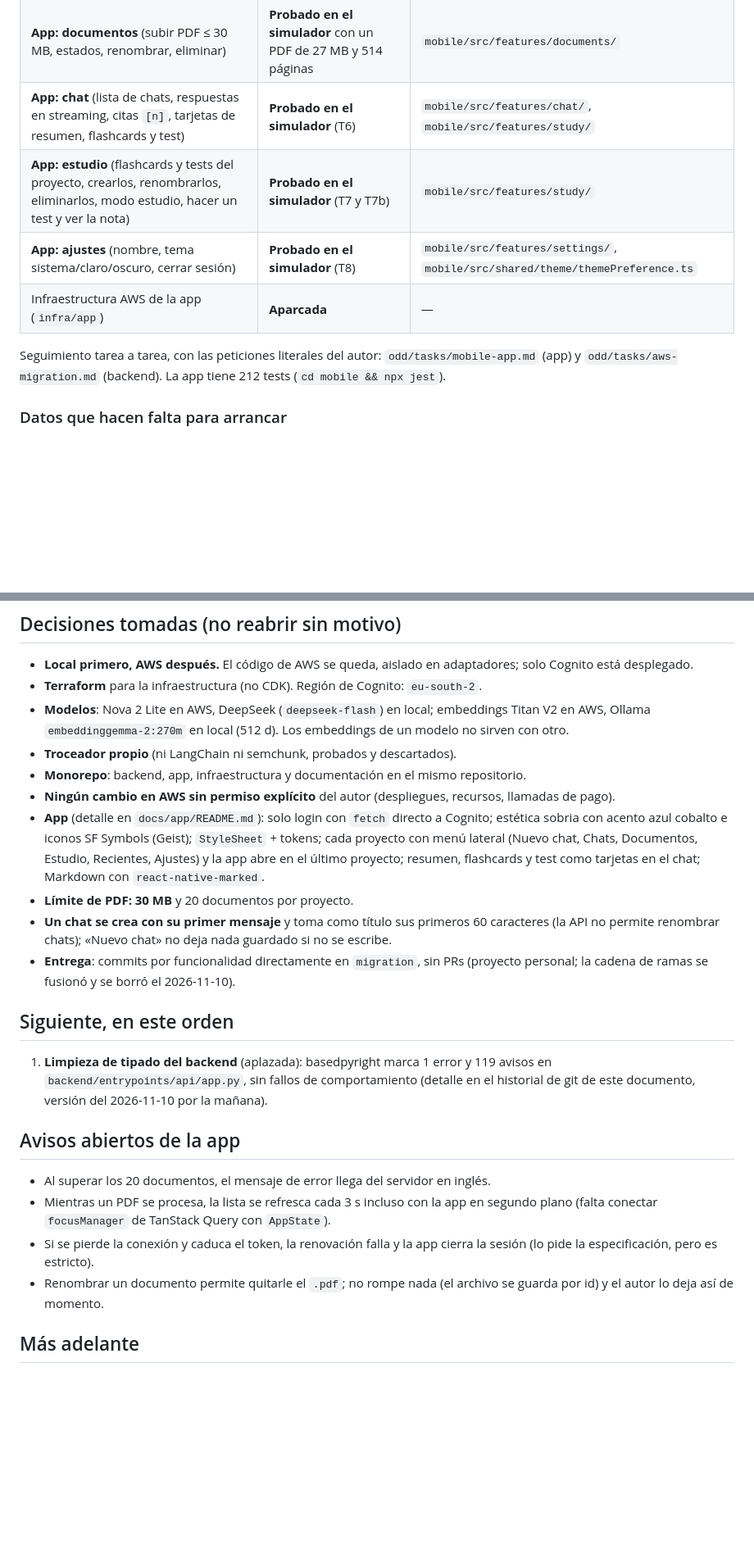
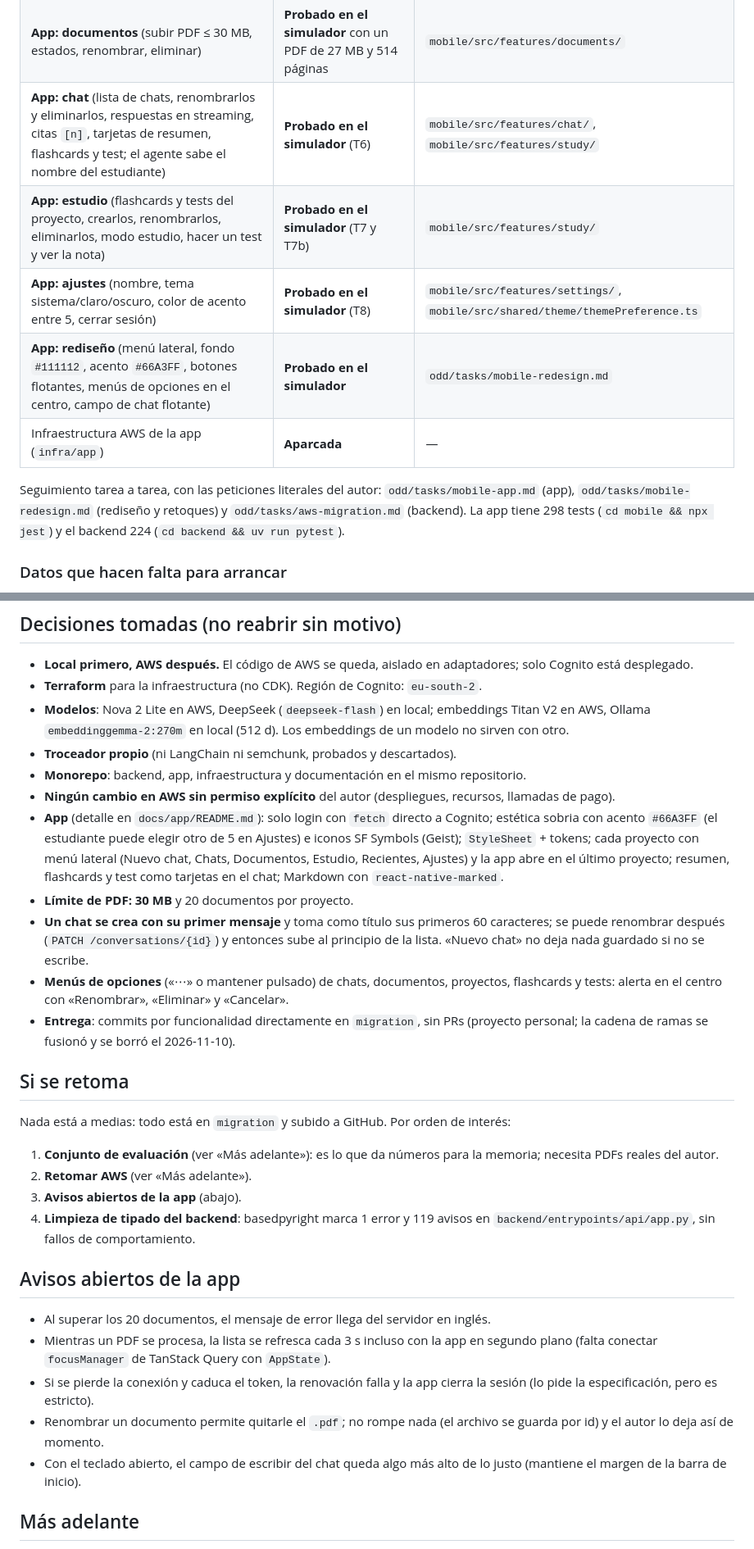
Before and after one commit to cristoge/TIC_project, a Markdown page: docs/ESTADO.md, 2 parts joined by grey strips. Shown at 82% size. Drawn GitHub-style; blank space fills up the shorter version.

```diff
--- a/docs/ESTADO.md
+++ b/docs/ESTADO.md
@@ -20,12 +20,13 @@ Documento de traspaso entre sesiones de trabajo. Última actualización: **2026-
 | **App: login con Cognito** | **Probado en dispositivo**; la renovación del token tras un 401 ya se ha visto funcionar en real | `mobile/src/features/auth/` |
 | **App: proyectos** (lista, crear, renombrar, eliminar) | **Probado en el simulador** | `mobile/src/features/projects/` |
 | **App: documentos** (subir PDF ≤ 30 MB, estados, renombrar, eliminar) | **Probado en el simulador** con un PDF de 27 MB y 514 páginas | `mobile/src/features/documents/` |
-| **App: chat** (lista de chats, respuestas en streaming, citas `[n]`, tarjetas de resumen, flashcards y test) | **Probado en el simulador** (T6) | `mobile/src/features/chat/`, `mobile/src/features/study/` |
+| **App: chat** (lista de chats, renombrarlos y eliminarlos, respuestas en streaming, citas `[n]`, tarjetas de resumen, flashcards y test; el agente sabe el nombre del estudiante) | **Probado en el simulador** (T6) | `mobile/src/features/chat/`, `mobile/src/features/study/` |
 | **App: estudio** (flashcards y tests del proyecto, crearlos, renombrarlos, eliminarlos, modo estudio, hacer un test y ver la nota) | **Probado en el simulador** (T7 y T7b) | `mobile/src/features/study/` |
-| **App: ajustes** (nombre, tema sistema/claro/oscuro, cerrar sesión) | **Probado en el simulador** (T8) | `mobile/src/features/settings/`, `mobile/src/shared/theme/themePreference.ts` |
+| **App: ajustes** (nombre, tema sistema/claro/oscuro, color de acento entre 5, cerrar sesión) | **Probado en el simulador** (T8) | `mobile/src/features/settings/`, `mobile/src/shared/theme/themePreference.ts` |
+| **App: rediseño** (menú lateral, fondo `#111112`, acento `#66A3FF`, botones flotantes, menús de opciones en el centro, campo de chat flotante) | **Probado en el simulador** | `odd/tasks/mobile-redesign.md` |
 | Infraestructura AWS de la app (`infra/app`) | **Aparcada** | — |
 
-Seguimiento tarea a tarea, con las peticiones literales del autor: `odd/tasks/mobile-app.md` (app) y `odd/tasks/aws-migration.md` (backend). La app tiene 212 tests (`cd mobile && npx jest`).
+Seguimiento tarea a tarea, con las peticiones literales del autor: `odd/tasks/mobile-app.md` (app), `odd/tasks/mobile-redesign.md` (rediseño y retoques) y `odd/tasks/aws-migration.md` (backend). La app tiene 298 tests (`cd mobile && npx jest`) y el backend 224 (`cd backend && uv run pytest`).
 
 ### Datos que hacen falta para arrancar
 
@@ -61,14 +62,20 @@ La API y el agente tienen que escuchar en `0.0.0.0`, no solo en `127.0.0.1`, par
 - **Troceador propio** (ni LangChain ni semchunk, probados y descartados).
 - **Monorepo**: backend, app, infraestructura y documentación en el mismo repositorio.
 - **Ningún cambio en AWS sin permiso explícito** del autor (despliegues, recursos, llamadas de pago).
-- **App** (detalle en `docs/app/README.md`): solo login con `fetch` directo a Cognito; estética sobria con acento azul cobalto e iconos SF Symbols (Geist); `StyleSheet` + tokens; cada proyecto con menú lateral (Nuevo chat, Chats, Documentos, Estudio, Recientes, Ajustes) y la app abre en el último proyecto; resumen, flashcards y test como tarjetas en el chat; Markdown con `react-native-marked`.
+- **App** (detalle en `docs/app/README.md`): solo login con `fetch` directo a Cognito; estética sobria con acento `#66A3FF` (el estudiante puede elegir otro de 5 en Ajustes) e iconos SF Symbols (Geist); `StyleSheet` + tokens; cada proyecto con menú lateral (Nuevo chat, Chats, Documentos, Estudio, Recientes, Ajustes) y la app abre en el último proyecto; resumen, flashcards y test como tarjetas en el chat; Markdown con `react-native-marked`.
 - **Límite de PDF: 30 MB** y 20 documentos por proyecto.
-- **Un chat se crea con su primer mensaje** y toma como título sus primeros 60 caracteres (la API no permite renombrar chats); «Nuevo chat» no deja nada guardado si no se escribe.
+- **Un chat se crea con su primer mensaje** y toma como título sus primeros 60 caracteres; se puede renombrar después (`PATCH /conversations/{id}`) y entonces sube al principio de la lista. «Nuevo chat» no deja nada guardado si no se escribe.
+- **Menús de opciones** («⋯» o mantener pulsado) de chats, documentos, proyectos, flashcards y tests: alerta en el centro con «Renombrar», «Eliminar» y «Cancelar».
 - **Entrega**: commits por funcionalidad directamente en `migration`, sin PRs (proyecto personal; la cadena de ramas se fusionó y se borró el 2026-11-10).
 
-## Siguiente, en este orden
+## Si se retoma
 
-1. **Limpieza de tipado del backend** (aplazada): basedpyright marca 1 error y 119 avisos en `backend/entrypoints/api/app.py`, sin fallos de comportamiento (detalle en el historial de git de este documento, versión del 2026-11-10 por la mañana).
+Nada está a medias: todo está en `migration` y subido a GitHub. Por orden de interés:
+
+1. **Conjunto de evaluación** (ver «Más adelante»): es lo que da números para la memoria; necesita PDFs reales del autor.
+2. **Retomar AWS** (ver «Más adelante»).
+3. **Avisos abiertos de la app** (abajo).
+4. **Limpieza de tipado del backend**: basedpyright marca 1 error y 119 avisos en `backend/entrypoints/api/app.py`, sin fallos de comportamiento.
 
 ## Avisos abiertos de la app
 
@@ -76,6 +83,7 @@ La API y el agente tienen que escuchar en `0.0.0.0`, no solo en `127.0.0.1`, par
 - Mientras un PDF se procesa, la lista se refresca cada 3 s incluso con la app en segundo plano (falta conectar `focusManager` de TanStack Query con `AppState`).
 - Si se pierde la conexión y caduca el token, la renovación falla y la app cierra la sesión (lo pide la especificación, pero es estricto).
 - Renombrar un documento permite quitarle el `.pdf`; no rompe nada (el archivo se guarda por id) y el autor lo deja así de momento.
+- Con el teclado abierto, el campo de escribir del chat queda algo más alto de lo justo (mantiene el margen de la barra de inicio).
 
 ## Más adelante
 
```
Also changed, not shown: other parts of docs/ESTADO.md (+3 -3 lines), docs/app/README.md (+1 -1 lines).
